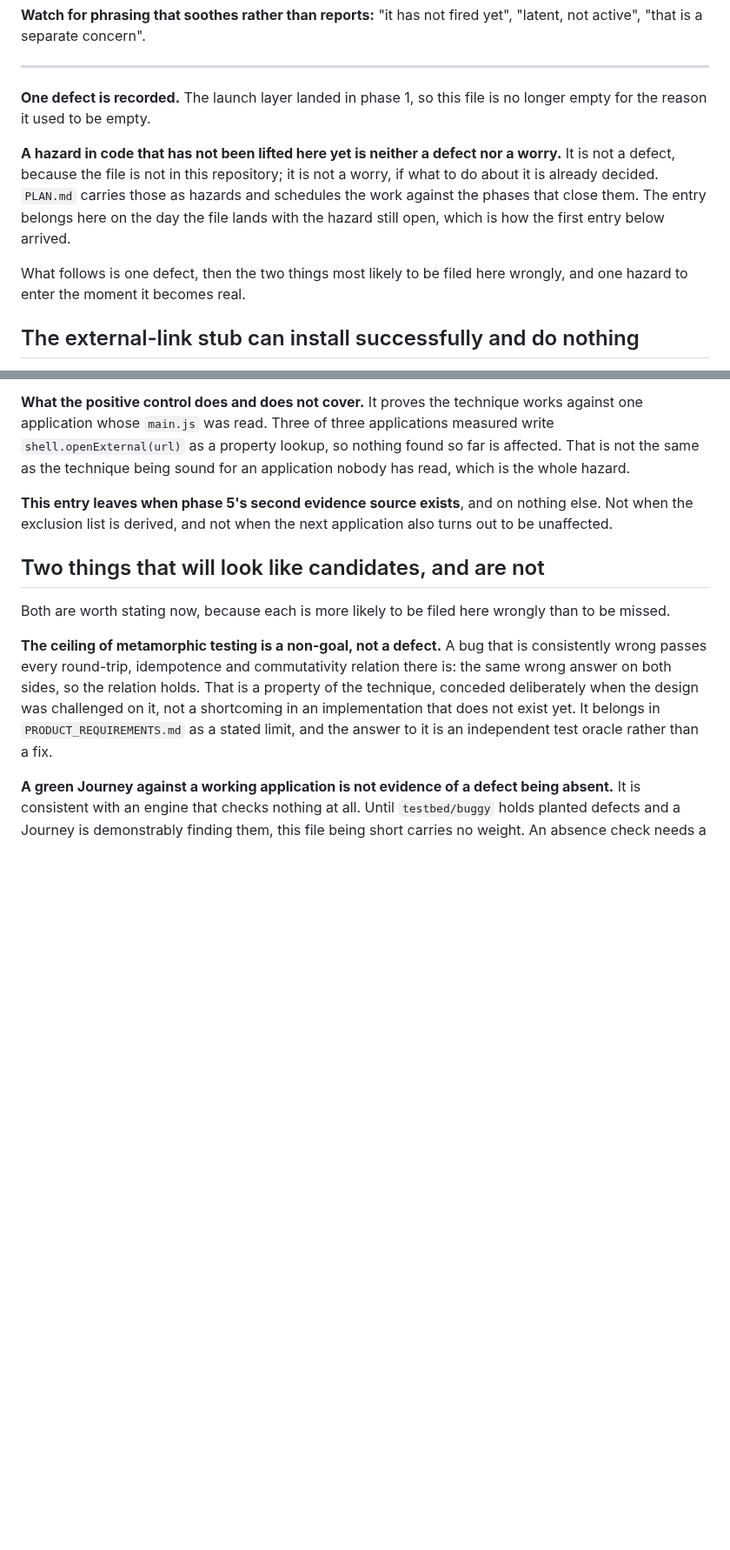
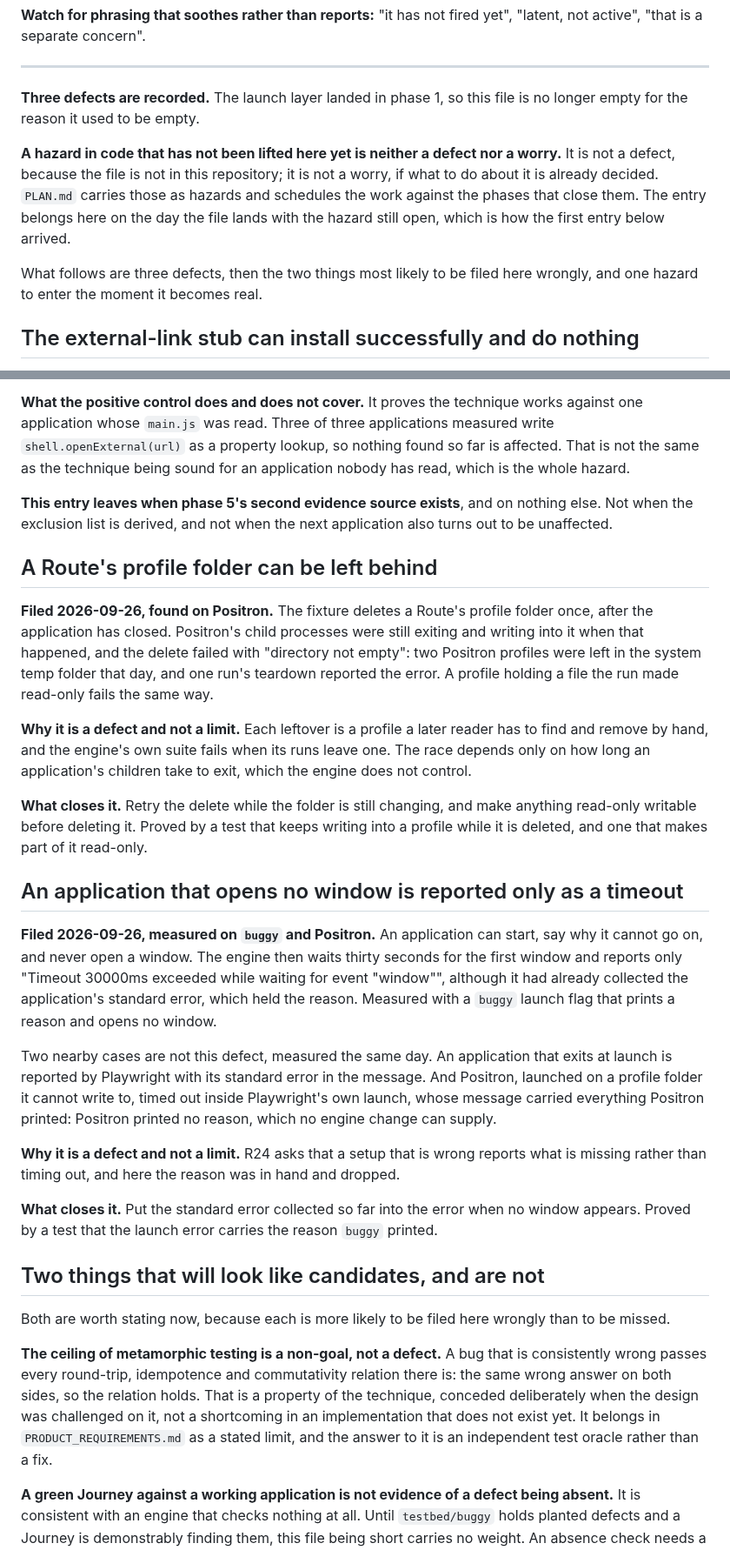
Before and after one commit to ronplusron/phileas, a Markdown page: docs/DEFECTS.md, 2 parts joined by grey strips. Shown at 87% size. GitHub-like rendering; blank space fills up the shorter version.

Commit message:
Record two more engine defects found on Positron
A profile folder left behind when the delete races the application's
exit, and a no-window launch reported without the reason it printed.

```diff
--- a/docs/DEFECTS.md
+++ b/docs/DEFECTS.md
@@ -28,7 +28,7 @@ yet", "latent, not active", "that is a separate concern".
 
 ---
 
-**One defect is recorded.** The launch layer landed in phase 1, so this file
+**Three defects are recorded.** The launch layer landed in phase 1, so this file
 is no longer empty for the reason it used to be empty.
 
 **A hazard in code that has not been lifted here yet is neither a defect nor
@@ -38,7 +38,7 @@ those as hazards and schedules the work against the phases that close them.
 The entry belongs here on the day the file lands with the hazard still open,
 which is how the first entry below arrived.
 
-What follows is one defect, then the two things most likely to be filed here
+What follows are three defects, then the two things most likely to be filed here
 wrongly, and one hazard to enter the moment it becomes real.
 
 ## The external-link stub can install successfully and do nothing
@@ -86,6 +86,48 @@ sound for an application nobody has read, which is the whole hazard.
 nothing else. Not when the exclusion list is derived, and not when the next
 application also turns out to be unaffected.
 
+## A Route's profile folder can be left behind
+
+**Filed 2026-09-26, found on Positron.** The fixture deletes a Route's profile
+folder once, after the application has closed. Positron's child processes
+were still exiting and writing into it when that happened, and the delete
+failed with "directory not empty": two Positron profiles were left in the
+system temp folder that day, and one run's teardown reported the error. A
+profile holding a file the run made read-only fails the same way.
+
+**Why it is a defect and not a limit.** Each leftover is a profile a later
+reader has to find and remove by hand, and the engine's own suite fails when
+its runs leave one. The race depends only on how long an application's
+children take to exit, which the engine does not control.
+
+**What closes it.** Retry the delete while the folder is still changing, and
+make anything read-only writable before deleting it. Proved by a test that
+keeps writing into a profile while it is deleted, and one that makes part of
+it read-only.
+
+## An application that opens no window is reported only as a timeout
+
+**Filed 2026-09-26, measured on `buggy` and Positron.** An application can
+start, say why it cannot go on, and never open a window. The engine then
+waits thirty seconds for the first window and reports only "Timeout 30000ms
+exceeded while waiting for event \"window\"", although it had already
+collected the application's standard error, which held the reason. Measured
+with a `buggy` launch flag that prints a reason and opens no window.
+
+Two nearby cases are not this defect, measured the same day. An application
+that exits at launch is reported by Playwright with its standard error in the
+message. And Positron, launched on a profile folder it cannot write to, timed
+out inside Playwright's own launch, whose message carried everything Positron
+printed: Positron printed no reason, which no engine change can supply.
+
+**Why it is a defect and not a limit.** R24 asks that a setup that is wrong
+reports what is missing rather than timing out, and here the reason was in
+hand and dropped.
+
+**What closes it.** Put the standard error collected so far into the error
+when no window appears. Proved by a test that the launch error carries the
+reason `buggy` printed.
+
 ## Two things that will look like candidates, and are not
 
 Both are worth stating now, because each is more likely to be filed here
```
Also changed, not shown: ORIENTATION.md (+4 -2 lines).
